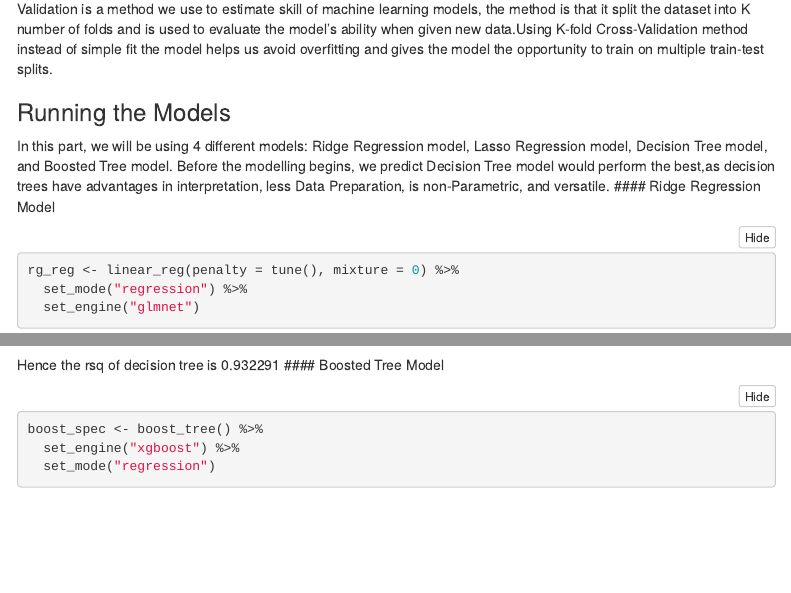
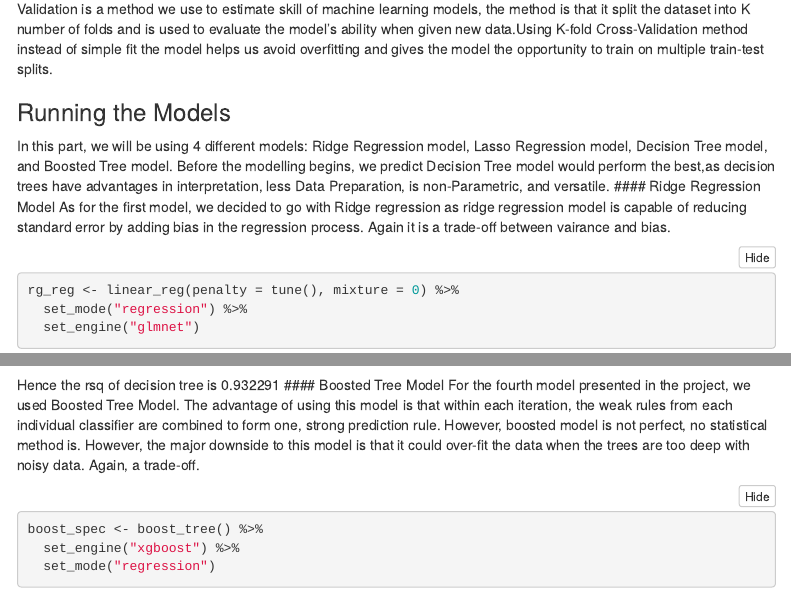
Before and after one commit to Cdsdwerr/Cheng-ye-pstat131, an R Markdown document (Final Project/Final Project Cheng Ye.Rmd): the page in a window 1100 px wide, from 4810 px down, and a second part further down, joined at a grey line. Rendered offline with R 4.5, knitr and Pandoc, with nearby package versions; some code elsewhere in the file could not run offline; menus at the side of the page are left out; common packages that the code uses without loading them are loaded.

Commit message:
Add files via upload

````diff
--- a/Final Project/Final Project Cheng Ye.Rmd
+++ b/Final Project/Final Project Cheng Ye.Rmd
@@ -401,6 +401,7 @@ life_folds <- vfold_cv(Life_Train, v=10, strata = Status)
 ### Running the Models
   In this part, we will be using 4 different models: Ridge Regression model, Lasso Regression model, Decision Tree model, and Boosted Tree model. Before the modelling begins, we predict Decision Tree model would perform the best,as decision trees have advantages in interpretation, less Data Preparation, is non-Parametric, and versatile.
 #### Ridge Regression Model
+  As for the first model, we decided to go with Ridge regression as ridge regression model is capable of reducing standard error by adding bias in the regression process. Again it is a trade-off between vairance and bias.
 ```{r}
 rg_reg <- linear_reg(penalty = tune(), mixture = 0) %>%
   set_mode("regression") %>%
@@ -515,6 +518,7 @@ decision_tree_acc
 ```
 Hence the rsq of decision tree is 0.932291
 #### Boosted Tree Model
+  For the fourth model presented in the project, we used Boosted Tree Model. The advantage of using this model is that within each iteration, the weak rules from each individual classifier are combined to form one, strong prediction rule. However, boosted model is not perfect, no statistical method is. However, the major downside to this model is that it could over-fit the data when the trees are too deep with noisy data. Again, a trade-off.
 ```{r}
 boost_spec <- boost_tree() %>%
   set_engine("xgboost") %>%
````
Also changed, not shown: Final Project/Final-Project-Cheng-Ye.html, Final Project/Final Project Cheng Ye.Rmd (2 more changed lines).
